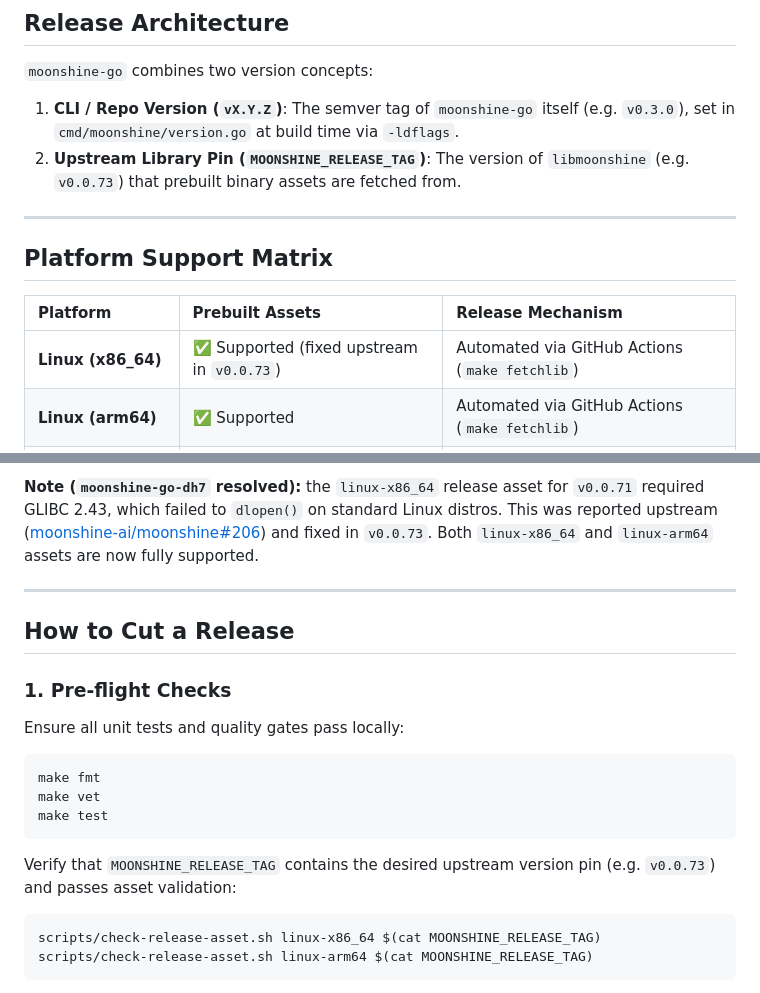
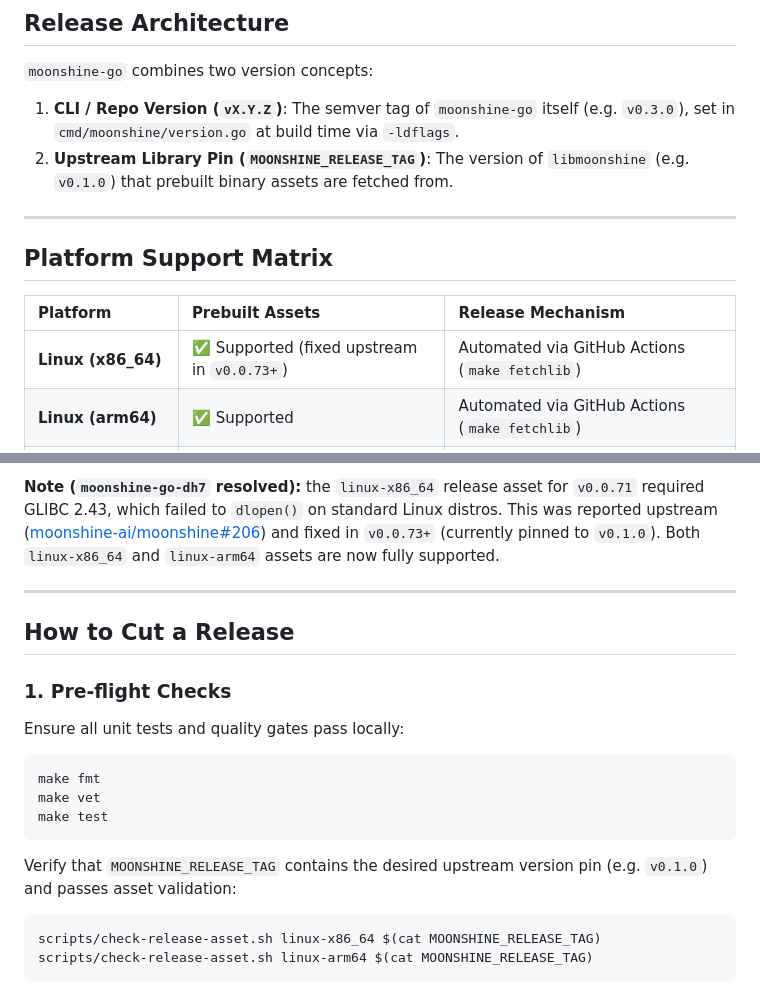
Before and after one commit to ghchinoy/moonshine-go, a Markdown page: docs/RELEASING.md, 2 parts joined by grey strips. GitHub-like rendering.

Commit message:
docs: update docs/RELEASING.md version pin examples to v0.1.0

````diff
--- a/docs/RELEASING.md
+++ b/docs/RELEASING.md
@@ -9,7 +9,7 @@ This document describes how `moonshine-go` is versioned, packaged, and released.
 `moonshine-go` combines two version concepts:
 
 1. **CLI / Repo Version (`vX.Y.Z`)**: The semver tag of `moonshine-go` itself (e.g. `v0.3.0`), set in `cmd/moonshine/version.go` at build time via `-ldflags`.
-2. **Upstream Library Pin (`MOONSHINE_RELEASE_TAG`)**: The version of `libmoonshine` (e.g. `v0.0.73`) that prebuilt binary assets are fetched from.
+2. **Upstream Library Pin (`MOONSHINE_RELEASE_TAG`)**: The version of `libmoonshine` (e.g. `v0.1.0`) that prebuilt binary assets are fetched from.
 
 ---
 
@@ -17,7 +17,7 @@ This document describes how `moonshine-go` is versioned, packaged, and released.
 
 | Platform | Prebuilt Assets | Release Mechanism |
 | :--- | :--- | :--- |
-| **Linux (x86_64)** | ✅ Supported (fixed upstream in `v0.0.73`) | Automated via GitHub Actions (`make fetchlib`) |
+| **Linux (x86_64)** | ✅ Supported (fixed upstream in `v0.0.73+`) | Automated via GitHub Actions (`make fetchlib`) |
 | **Linux (arm64)** | ✅ Supported | Automated via GitHub Actions (`make fetchlib`) |
 | **macOS (arm64)** | ⏳ Pending upstream `hbq` | Built from source via `make buildlib` |
 | **Windows (x86_64)**| ⏳ Pending upstream `hbq` | Built from source via `make buildlib` |
@@ -27,7 +27,7 @@ This document describes how `moonshine-go` is versioned, packaged, and released.
 **Note (`moonshine-go-dh7` resolved):** the `linux-x86_64` release asset for
 `v0.0.71` required GLIBC 2.43, which failed to `dlopen()` on standard Linux distros.
 This was reported upstream ([moonshine-ai/moonshine#206](https://github.com/moonshine-ai/moonshine/issues/206))
-and fixed in `v0.0.73`. Both `linux-x86_64` and `linux-arm64` assets are now fully supported.
+and fixed in `v0.0.73+` (currently pinned to `v0.1.0`). Both `linux-x86_64` and `linux-arm64` assets are now fully supported.
 
 ---
 
@@ -43,7 +43,7 @@ make vet
 make test
 ```
 
-Verify that `MOONSHINE_RELEASE_TAG` contains the desired upstream version pin (e.g. `v0.0.73`) and passes asset validation:
+Verify that `MOONSHINE_RELEASE_TAG` contains the desired upstream version pin (e.g. `v0.1.0`) and passes asset validation:
 
 ```sh
 scripts/check-release-asset.sh linux-x86_64 $(cat MOONSHINE_RELEASE_TAG)
````
